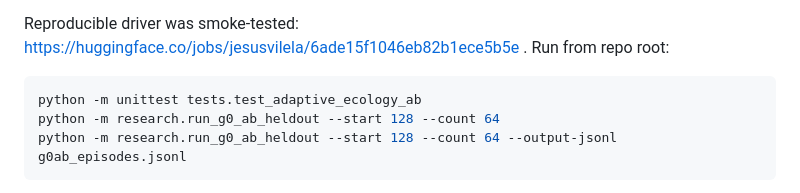
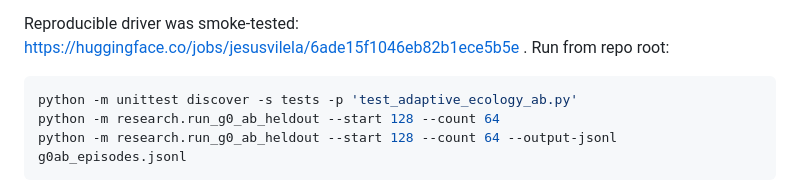
Before and after one commit to Dojo-1/ESMF-0-Mathematical-Genesis, a Markdown page: research/results/G0_AB_2026-10-25.md, the part around the change. GitHub-like rendering.

Commit message:
Document portable unittest discovery command for G0-AB

````diff
--- a/research/results/G0_AB_2026-10-25.md
+++ b/research/results/G0_AB_2026-10-25.md
@@ -101,7 +101,7 @@ Thus adaptive is ~10% slower than fixed-focused in this particular Python implem
 Reproducible driver was smoke-tested: https://huggingface.co/jobs/jesusvilela/6ade15f1046eb82b1ece5b5e . Run from repo root:
 
 ```bash
-python -m unittest tests.test_adaptive_ecology_ab
+python -m unittest discover -s tests -p 'test_adaptive_ecology_ab.py'
 python -m research.run_g0_ab_heldout --start 128 --count 64
 python -m research.run_g0_ab_heldout --start 128 --count 64 --output-jsonl g0ab_episodes.jsonl
 ```
````
